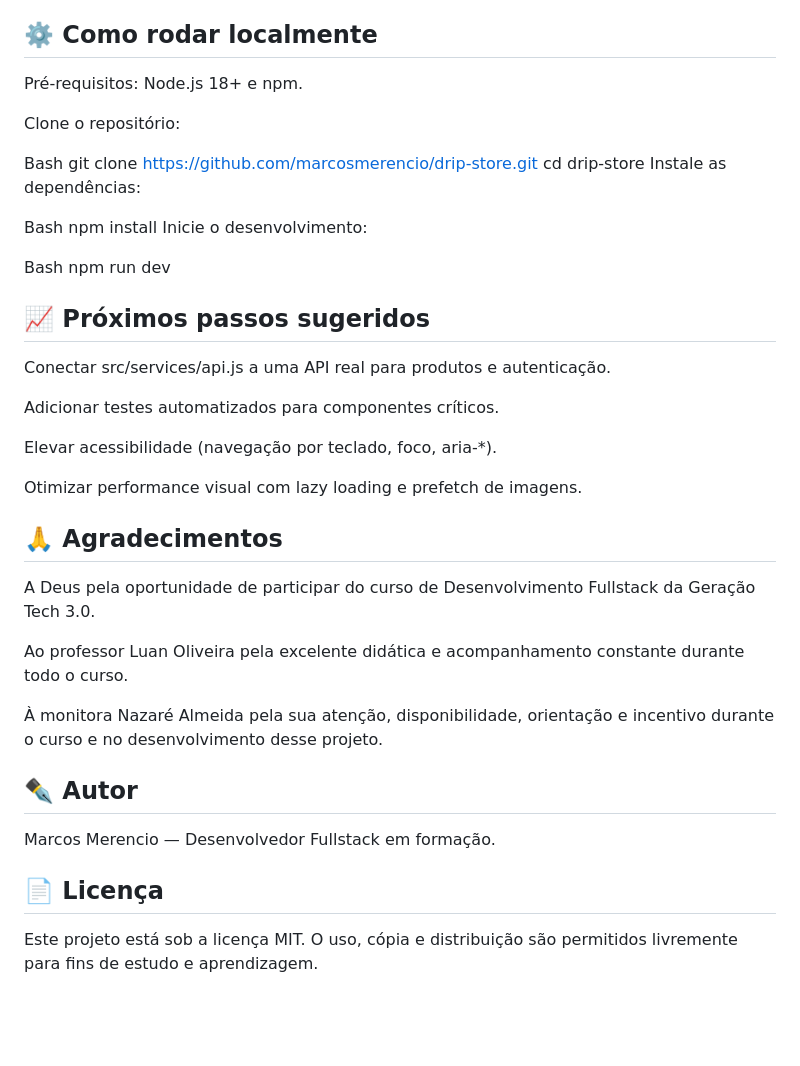
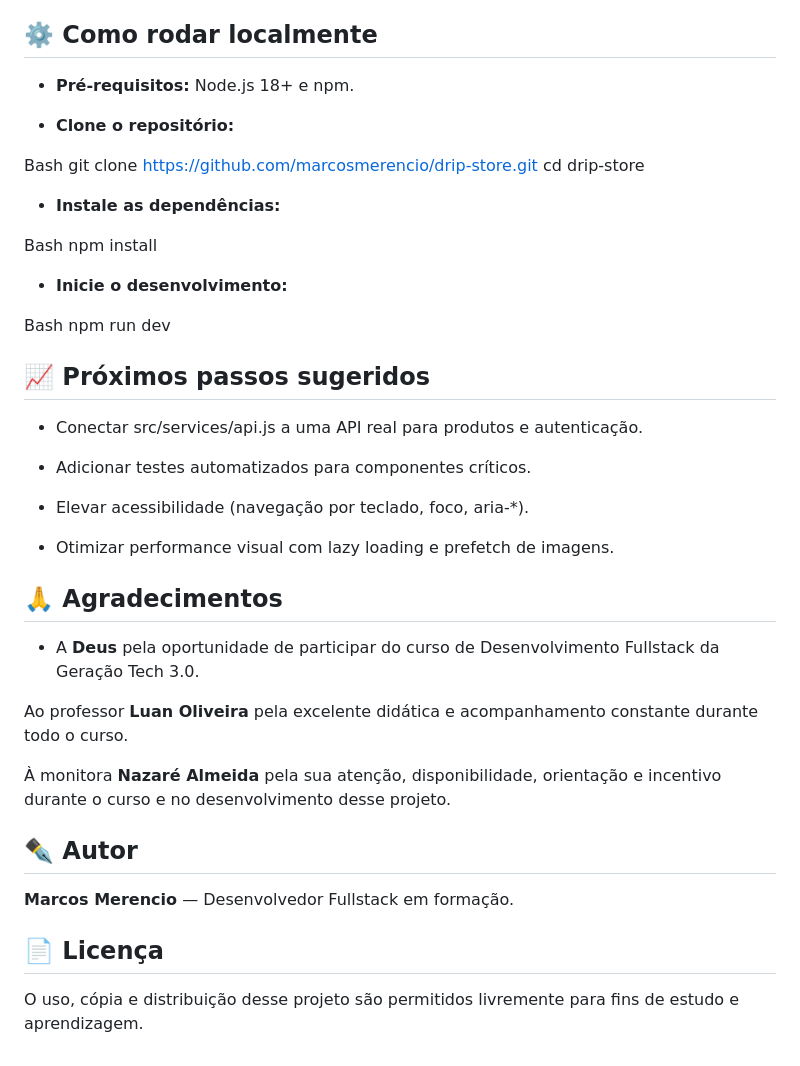
Before and after one commit to marcosmerencio/drip-store, a Markdown page: README.md, the part around one of its changes. Rendered like a GitHub page; blank space fills up the shorter version.

Commit message:
Nova atualização do arquivo README

```diff
--- a/README.md
+++ b/README.md
@@ -60,44 +60,44 @@ drip-store
 
 
 ## ⚙️ Como rodar localmente
-Pré-requisitos: Node.js 18+ e npm.
+- **Pré-requisitos:** Node.js 18+ e npm.
 
-Clone o repositório:
+- **Clone o repositório:**
 
 Bash
 git clone https://github.com/marcosmerencio/drip-store.git
 cd drip-store
-Instale as dependências:
+- **Instale as dependências:**
 
 Bash
 npm install
-Inicie o desenvolvimento:
+- **Inicie o desenvolvimento:**
 
 Bash
 npm run dev
 
 
 ## 📈 Próximos passos sugeridos
-Conectar src/services/api.js a uma API real para produtos e autenticação.
+- Conectar src/services/api.js a uma API real para produtos e autenticação.
 
-Adicionar testes automatizados para componentes críticos.
+- Adicionar testes automatizados para componentes críticos.
 
-Elevar acessibilidade (navegação por teclado, foco, aria-*).
+- Elevar acessibilidade (navegação por teclado, foco, aria-*).
 
-Otimizar performance visual com lazy loading e prefetch de imagens.
+- Otimizar performance visual com lazy loading e prefetch de imagens.
 
 
 ## 🙏 Agradecimentos
-A Deus pela oportunidade de participar do curso de Desenvolvimento Fullstack da Geração Tech 3.0.
+- A **Deus** pela oportunidade de participar do curso de Desenvolvimento Fullstack da Geração Tech 3.0.
 
-Ao professor Luan Oliveira pela excelente didática e acompanhamento constante durante todo o curso.
+Ao professor **Luan Oliveira** pela excelente didática e acompanhamento constante durante todo o curso.
 
-À monitora Nazaré Almeida pela sua atenção, disponibilidade, orientação e incentivo durante o curso e no desenvolvimento desse projeto.
+À monitora **Nazaré Almeida** pela sua atenção, disponibilidade, orientação e incentivo durante o curso e no desenvolvimento desse projeto.
 
 
 ## ✒️ Autor
-Marcos Merencio — Desenvolvedor Fullstack em formação.
+**Marcos Merencio** — Desenvolvedor Fullstack em formação.
 
 
 ## 📄 Licença
-Este projeto está sob a licença MIT. O uso, cópia e distribuição são permitidos livremente para fins de estudo e aprendizagem.
+O uso, cópia e distribuição desse projeto são permitidos livremente para fins de estudo e aprendizagem.
```
Also changed, not shown: other parts of README.md (+15 -15 lines).
